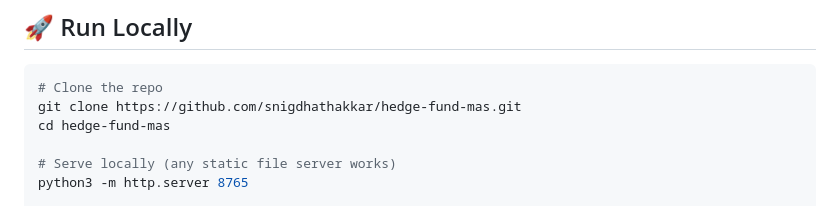
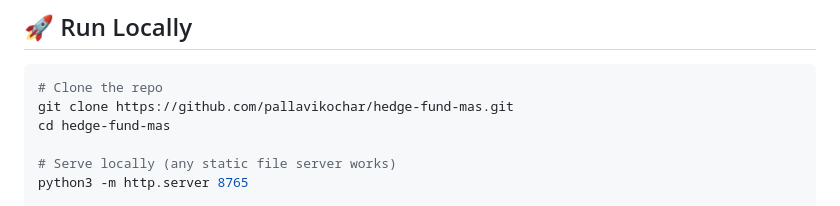
Before and after one commit to pallavikochar/hedge-fund-mas, a Markdown page: README.md, the part around one of its changes. GitHub-like rendering.

Commit message:
Update username to pallavikochar

````diff
--- a/README.md
+++ b/README.md
@@ -32,7 +32,7 @@ A multi-agent system (MAS) simulation where six AI agents — each modeled after
 
 ```bash
 # Clone the repo
-git clone https://github.com/snigdhathakkar/hedge-fund-mas.git
+git clone https://github.com/pallavikochar/hedge-fund-mas.git
 cd hedge-fund-mas
 
 # Serve locally (any static file server works)
````
Also changed, not shown: other parts of README.md (+1 -1 lines).
